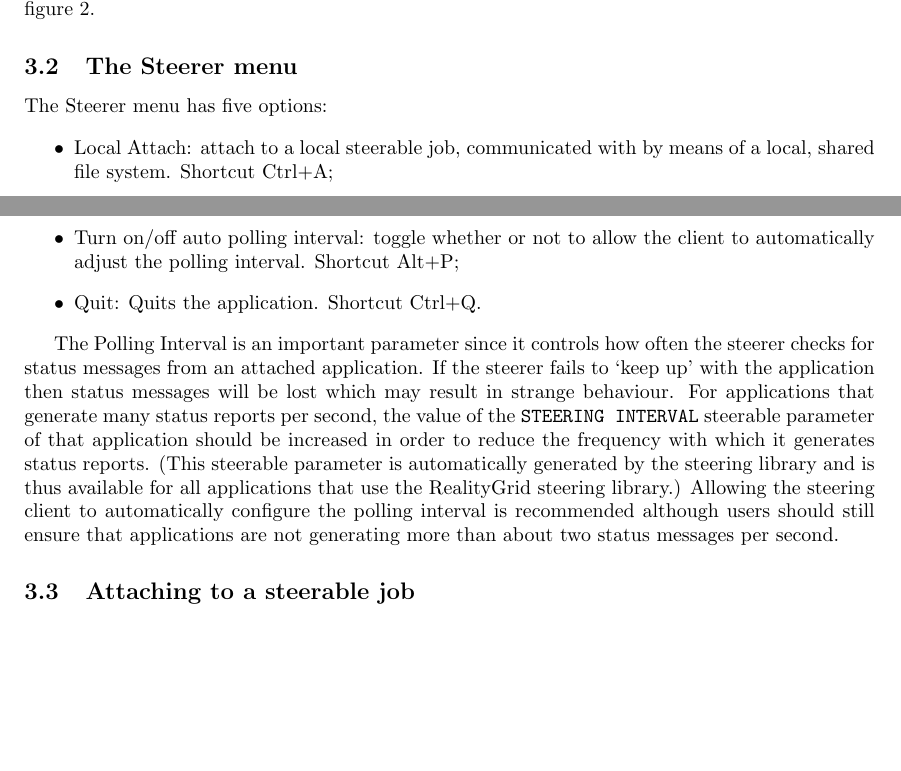
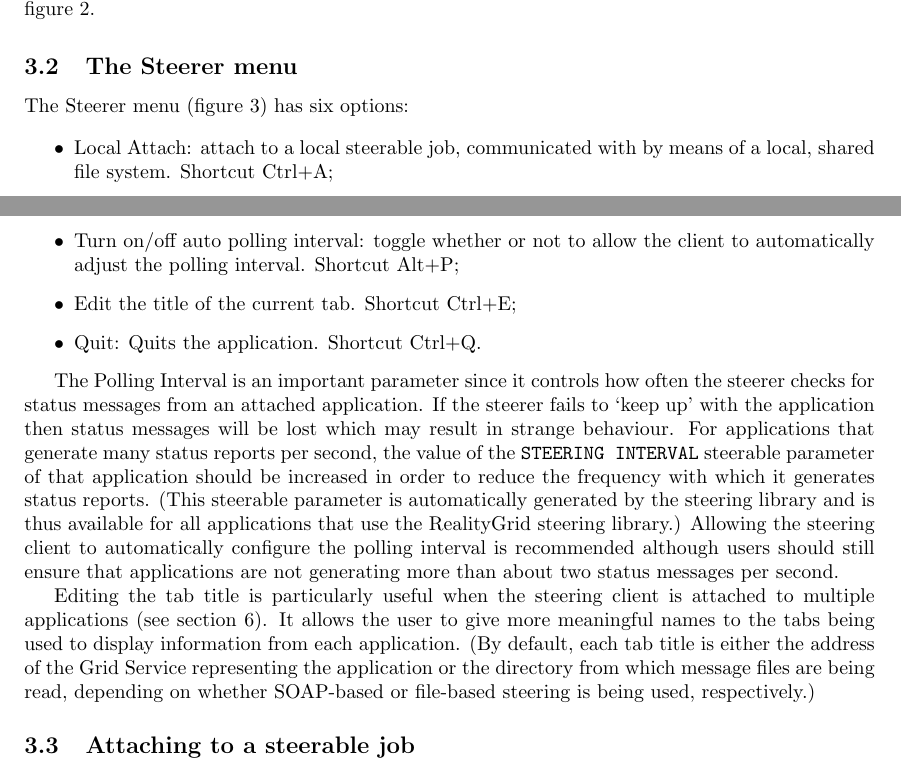
Before and after one commit to RealityGrid/qt_steerer, a LaTeX document (docs/Steerer_User_Manual.tex): two parts of pages 3 and 5 of 16, joined at a grey line, cut so that both start at the same text, the shorter picture padded with empty space. Compiled offline with pdfLaTeX.

Commit message:
Fixed some errors found by Rob

```diff
--- a/docs/Steerer_User_Manual.tex
+++ b/docs/Steerer_User_Manual.tex
@@ -119,7 +119,7 @@ figure~\ref{fig:startup_screen}.
 \label{fig:steerer_menu}
 \end{figure}
 
-The Steerer menu has five options:
+The Steerer menu (figure~\ref{fig:steerer_menu}) has six options:
 \begin{itemize}
 \item Local Attach: attach to a local steerable job,
 communicated with by means of a local, shared file system.
@@ -132,6 +132,7 @@ steerer polls the computational job. Shortcut Ctrl+P;
 \item Turn on/off auto polling interval: toggle whether or not
 to allow the client to automatically adjust the polling
 interval. Shortcut Alt+P;
+\item Edit the title of the current tab. Shortcut Ctrl+E;
 \item Quit: Quits the application. Shortcut Ctrl+Q.
 \end{itemize}
 
@@ -149,6 +150,15 @@ library.)  Allowing the steering client to automatically configure the
 polling interval is recommended although users should still ensure
 that applications are not generating more than about two status
 messages per second.
+
+Editing the tab title is particularly useful when the steering client
+is attached to multiple applications (see
+section~\ref{sec:multiple_sims}).  It allows the user to give more
+meaningful names to the tabs being used to display information from
+each application.  (By default, each tab title is either the address
+of the Grid Service representing the application or the directory from
+which message files are being read, depending on whether SOAP-based or
+file-based steering is being used, respectively.)
 
 \end{subsection}
 
```
Also changed, not shown: docs/Steerer_User_Manual.tex (3 more changed lines).
